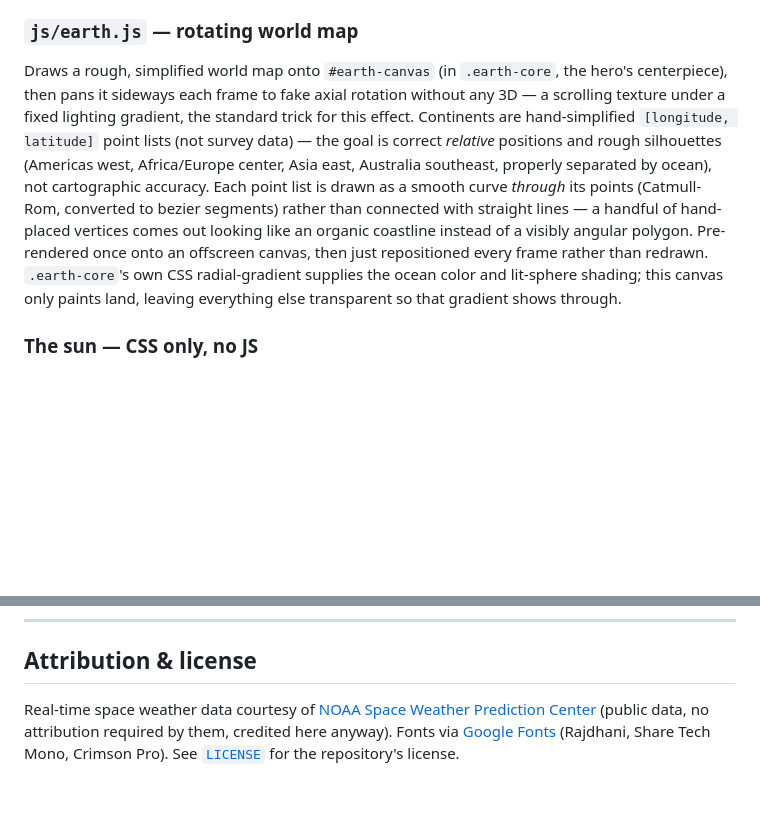
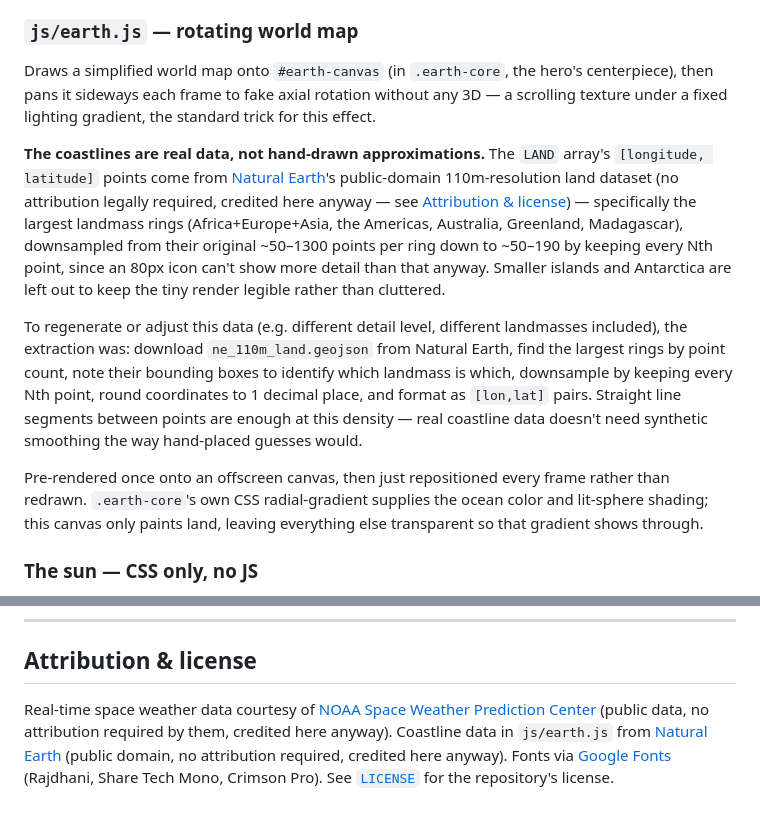
Before and after one commit to ANVDeepthi/anvdeepthi.github.io, a Markdown page: README.md, 2 parts joined by grey strips. Rendered like a GitHub page; folded sections open; blank space fills up the shorter version.

```diff
--- a/README.md
+++ b/README.md
@@ -388,7 +388,13 @@ Replaces the OS cursor with a ring + dot + particle trail. Attaches a "hovering"
 
 ### `js/earth.js` — rotating world map
 
-Draws a rough, simplified world map onto `#earth-canvas` (in `.earth-core`, the hero's centerpiece), then pans it sideways each frame to fake axial rotation without any 3D — a scrolling texture under a fixed lighting gradient, the standard trick for this effect. Continents are hand-simplified `[longitude, latitude]` point lists (not survey data) — the goal is correct *relative* positions and rough silhouettes (Americas west, Africa/Europe center, Asia east, Australia southeast, properly separated by ocean), not cartographic accuracy. Each point list is drawn as a smooth curve *through* its points (Catmull-Rom, converted to bezier segments) rather than connected with straight lines — a handful of hand-placed vertices comes out looking like an organic coastline instead of a visibly angular polygon. Pre-rendered once onto an offscreen canvas, then just repositioned every frame rather than redrawn. `.earth-core`'s own CSS radial-gradient supplies the ocean color and lit-sphere shading; this canvas only paints land, leaving everything else transparent so that gradient shows through.
+Draws a simplified world map onto `#earth-canvas` (in `.earth-core`, the hero's centerpiece), then pans it sideways each frame to fake axial rotation without any 3D — a scrolling texture under a fixed lighting gradient, the standard trick for this effect.
+
+**The coastlines are real data, not hand-drawn approximations.** The `LAND` array's `[longitude, latitude]` points come from [Natural Earth](https://www.naturalearthdata.com/)'s public-domain 110m-resolution land dataset (no attribution legally required, credited here anyway — see [Attribution & license](#attribution--license)) — specifically the largest landmass rings (Africa+Europe+Asia, the Americas, Australia, Greenland, Madagascar), downsampled from their original ~50–1300 points per ring down to ~50–190 by keeping every Nth point, since an 80px icon can't show more detail than that anyway. Smaller islands and Antarctica are left out to keep the tiny render legible rather than cluttered.
+
+To regenerate or adjust this data (e.g. different detail level, different landmasses included), the extraction was: download `ne_110m_land.geojson` from Natural Earth, find the largest rings by point count, note their bounding boxes to identify which landmass is which, downsample by keeping every Nth point, round coordinates to 1 decimal place, and format as `[lon,lat]` pairs. Straight line segments between points are enough at this density — real coastline data doesn't need synthetic smoothing the way hand-placed guesses would.
+
+Pre-rendered once onto an offscreen canvas, then just repositioned every frame rather than redrawn. `.earth-core`'s own CSS radial-gradient supplies the ocean color and lit-sphere shading; this canvas only paints land, leaving everything else transparent so that gradient shows through.
 
 ### The sun — CSS only, no JS
 
@@ -536,4 +542,4 @@ Nothing here is urgent, but worth a glance every so often:
 
 ## Attribution & license
 
-Real-time space weather data courtesy of [NOAA Space Weather Prediction Center](https://www.swpc.noaa.gov/) (public data, no attribution required by them, credited here anyway). Fonts via [Google Fonts](https://fonts.google.com/) (Rajdhani, Share Tech Mono, Crimson Pro). See [`LICENSE`](LICENSE) for the repository's license.
+Real-time space weather data courtesy of [NOAA Space Weather Prediction Center](https://www.swpc.noaa.gov/) (public data, no attribution required by them, credited here anyway). Coastline data in `js/earth.js` from [Natural Earth](https://www.naturalearthdata.com/) (public domain, no attribution required, credited here anyway). Fonts via [Google Fonts](https://fonts.google.com/) (Rajdhani, Share Tech Mono, Crimson Pro). See [`LICENSE`](LICENSE) for the repository's license.
```
